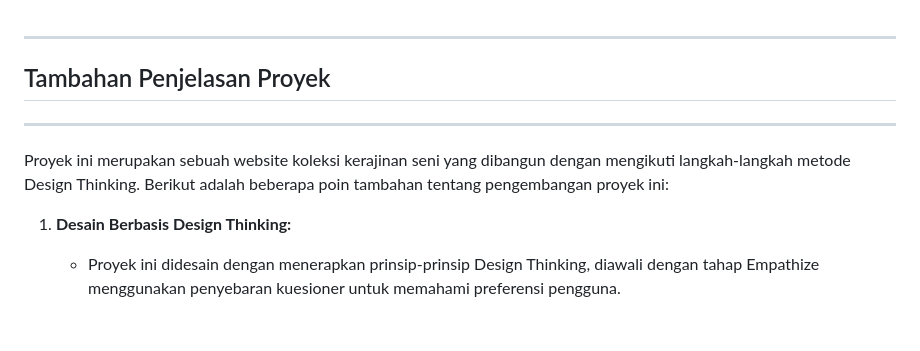
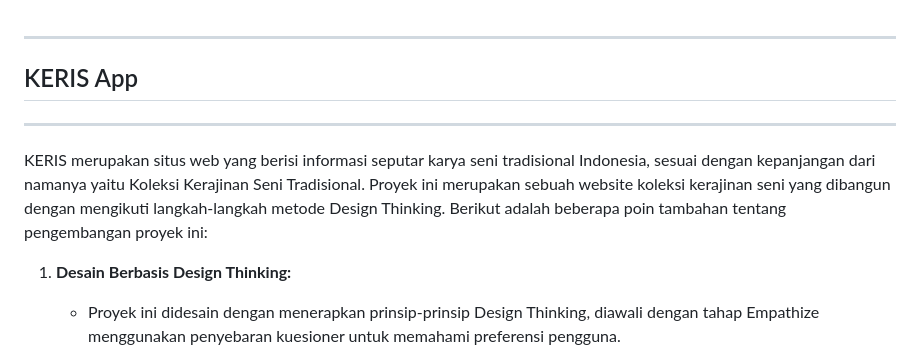
Before and after one commit to NanaBanana14/KERIS-KolEksi-keRajInan-Seni-tradisional--C523-PS004, a Markdown page: README.md, the part around the change. Drawn GitHub-style; blank space fills up the shorter version.

```diff
--- a/README.md
+++ b/README.md
@@ -1,8 +1,8 @@
 ---
-## Tambahan Penjelasan Proyek
+## KERIS App
 ---
 
-Proyek ini merupakan sebuah website koleksi kerajinan seni yang dibangun dengan mengikuti langkah-langkah metode Design Thinking. Berikut adalah beberapa poin tambahan tentang pengembangan proyek ini:
+KERIS merupakan situs web yang berisi informasi seputar karya seni tradisional Indonesia, sesuai dengan kepanjangan dari namanya yaitu Koleksi Kerajinan Seni Tradisional. Proyek ini merupakan sebuah website koleksi kerajinan seni yang dibangun dengan mengikuti langkah-langkah metode Design Thinking. Berikut adalah beberapa poin tambahan tentang pengembangan proyek ini:
 
 1. **Desain Berbasis Design Thinking:**
    - Proyek ini didesain dengan menerapkan prinsip-prinsip Design Thinking, diawali dengan tahap Empathize menggunakan penyebaran kuesioner untuk memahami preferensi pengguna.
```
